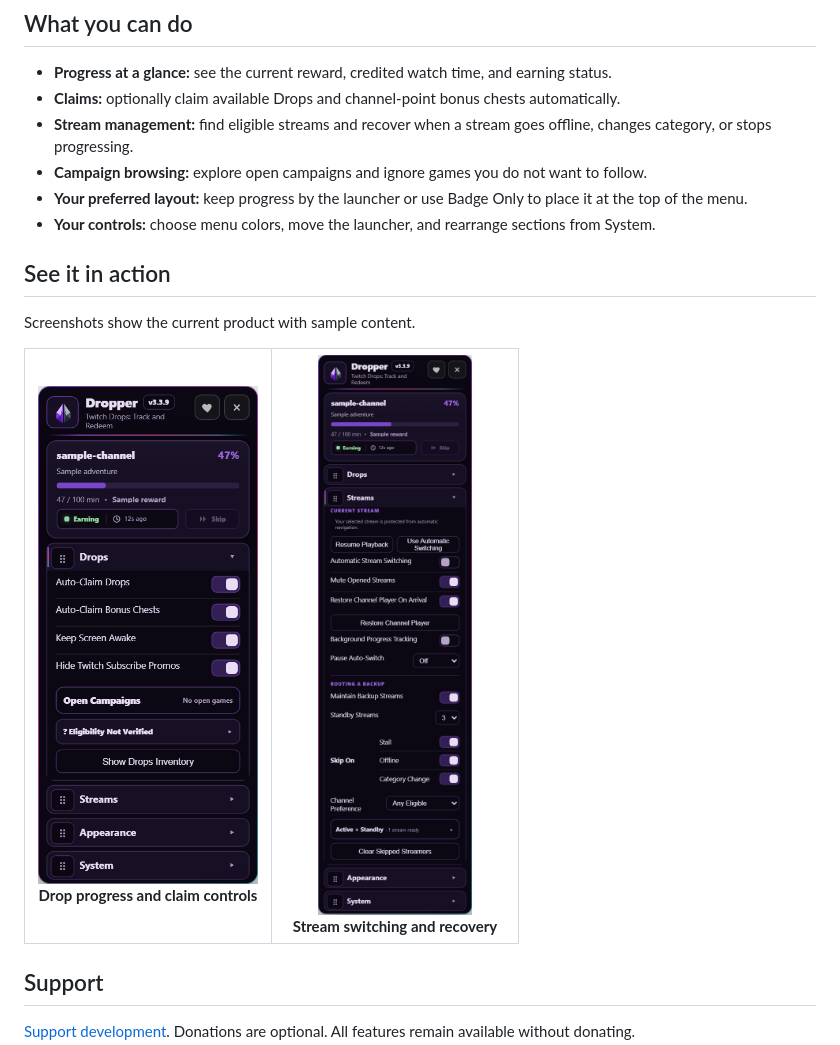
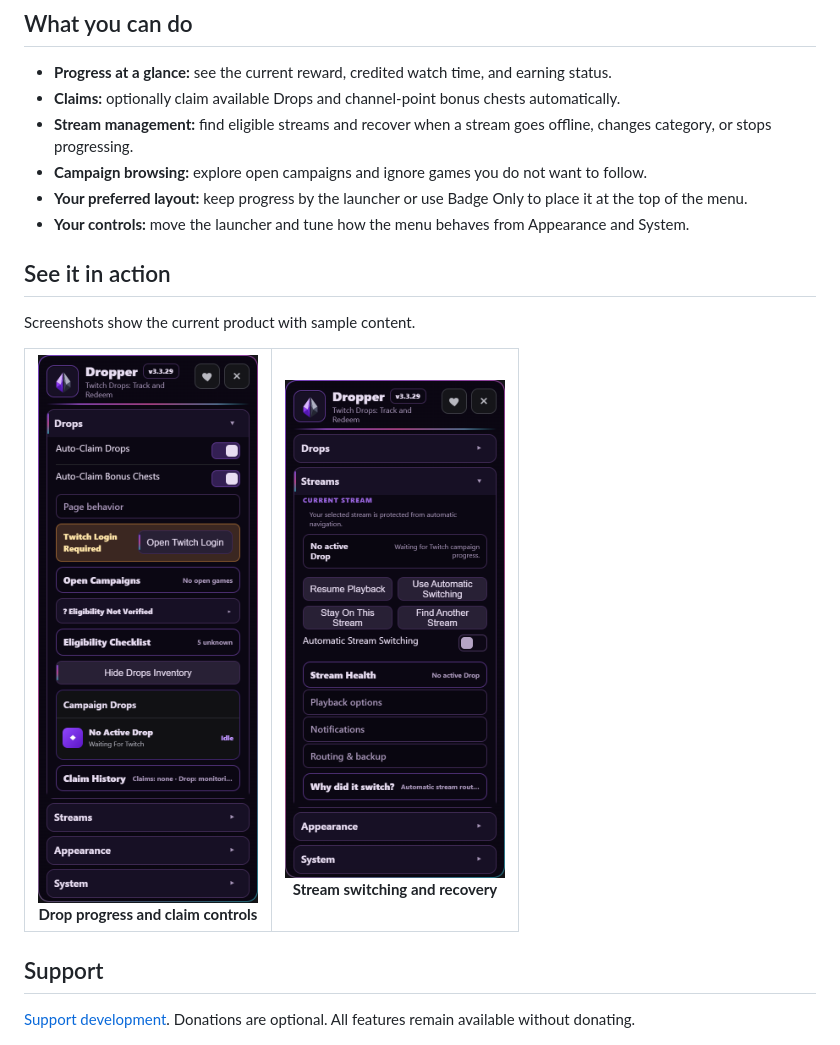
Before and after one commit to ExtraPotions/Dropper, a Markdown page: README.md, the part around the change. GitHub-like rendering; pictures changed too: docs/screenshots/drops-menu.png, docs/screenshots/streams-menu.png.

Commit message:
Refresh documentation for the simplified menu
Co-Authored-By: Claude Sonnet 5.5 <noreply@anthropic.com>

```diff
--- a/README.md
+++ b/README.md
@@ -25,7 +25,7 @@ Sign in to Twitch and open the Dropper launcher. Check Drops for progress and cl
 - **Stream management:** find eligible streams and recover when a stream goes offline, changes category, or stops progressing.
 - **Campaign browsing:** explore open campaigns and ignore games you do not want to follow.
 - **Your preferred layout:** keep progress by the launcher or use Badge Only to place it at the top of the menu.
-- **Your controls:** choose menu colors, move the launcher, and rearrange sections from System.
+- **Your controls:** move the launcher and tune how the menu behaves from Appearance and System.
 
 ## See it in action
 
```
Also changed, not shown: docs/ACTIVE-VIEWING.md (+1 -1 lines), docs/screenshots/appearance-menu.png, docs/screenshots/diagnostics-menu.png, 1 other file.
